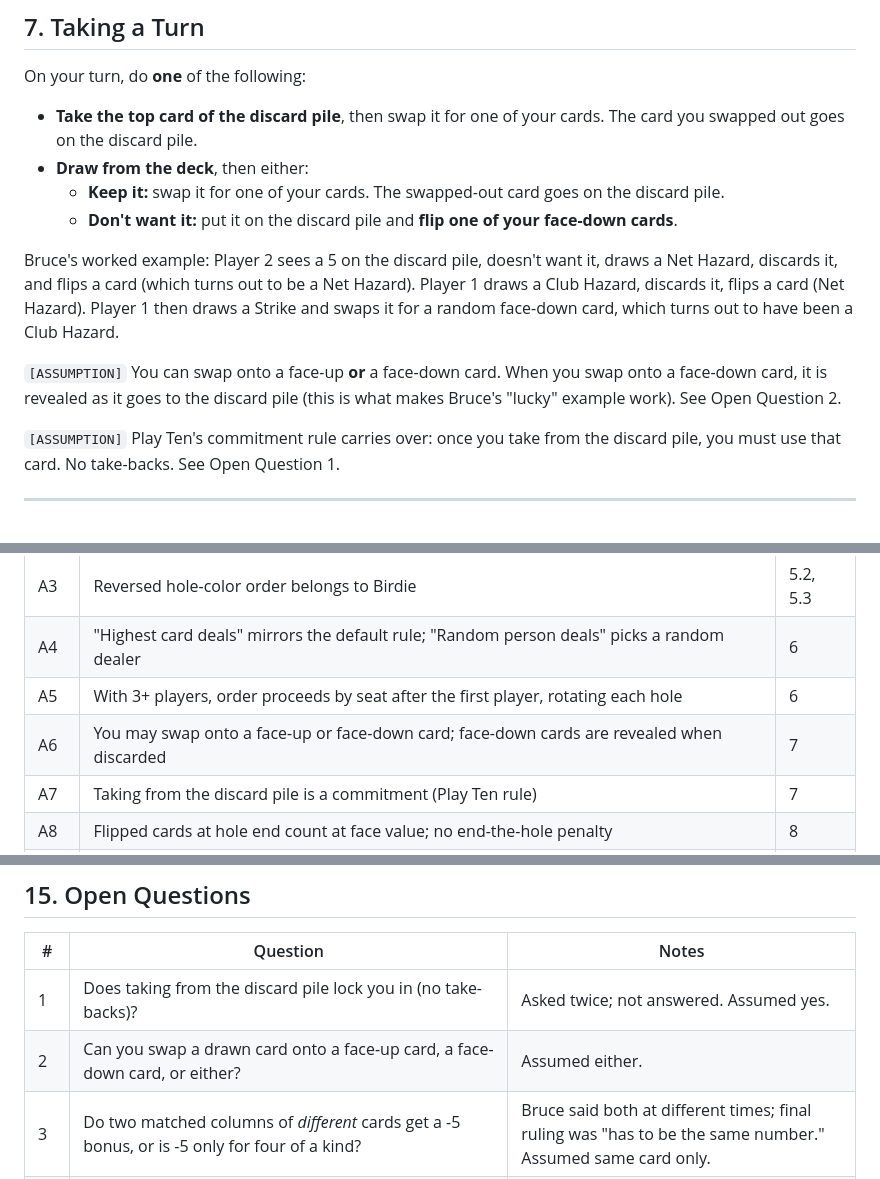
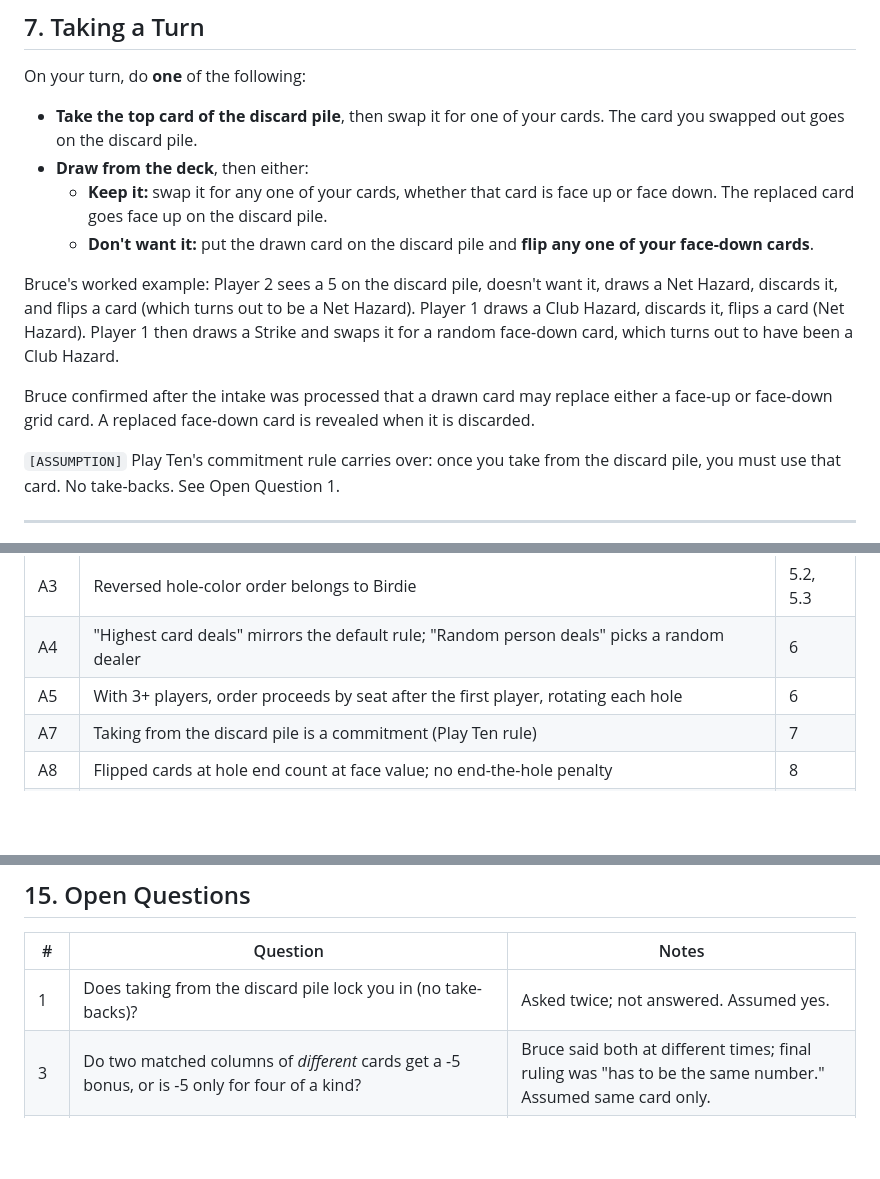
Before and after one commit to jackzhaojin/bruce-hackathon-2026-09-12, a Markdown page: PRODUCT_REQUIREMENTS.md, 3 parts joined by grey strips. GitHub-like rendering; blank space fills up the shorter version.

```diff
--- a/PRODUCT_REQUIREMENTS.md
+++ b/PRODUCT_REQUIREMENTS.md
@@ -151,12 +151,12 @@ On your turn, do **one** of the following:
 
 - **Take the top card of the discard pile**, then swap it for one of your cards. The card you swapped out goes on the discard pile.
 - **Draw from the deck**, then either:
-  - **Keep it:** swap it for one of your cards. The swapped-out card goes on the discard pile.
-  - **Don't want it:** put it on the discard pile and **flip one of your face-down cards**.
+  - **Keep it:** swap it for any one of your cards, whether that card is face up or face down. The replaced card goes face up on the discard pile.
+  - **Don't want it:** put the drawn card on the discard pile and **flip any one of your face-down cards**.
 
 Bruce's worked example: Player 2 sees a 5 on the discard pile, doesn't want it, draws a Net Hazard, discards it, and flips a card (which turns out to be a Net Hazard). Player 1 draws a Club Hazard, discards it, flips a card (Net Hazard). Player 1 then draws a Strike and swaps it for a random face-down card, which turns out to have been a Club Hazard.
 
-`[ASSUMPTION]` You can swap onto a face-up **or** a face-down card. When you swap onto a face-down card, it is revealed as it goes to the discard pile (this is what makes Bruce's "lucky" example work). See Open Question 2.
+Bruce confirmed after the intake was processed that a drawn card may replace either a face-up or face-down grid card. A replaced face-down card is revealed when it is discarded.
 
 `[ASSUMPTION]` Play Ten's commitment rule carries over: once you take from the discard pile, you must use that card. No take-backs. See Open Question 1.
 
@@ -342,7 +342,6 @@ When you enter a game, that game's rules apply. Lava Dash also has its own Claud
 | A3 | Reversed hole-color order belongs to Birdie | 5.2, 5.3 |
 | A4 | "Highest card deals" mirrors the default rule; "Random person deals" picks a random dealer | 6 |
 | A5 | With 3+ players, order proceeds by seat after the first player, rotating each hole | 6 |
-| A6 | You may swap onto a face-up or face-down card; face-down cards are revealed when discarded | 7 |
 | A7 | Taking from the discard pile is a commitment (Play Ten rule) | 7 |
 | A8 | Flipped cards at hole end count at face value; no end-the-hole penalty | 8 |
 | A9 | Two matched columns of different cards earn no bonus | 9.2 |
@@ -358,7 +357,6 @@ When you enter a game, that game's rules apply. Lava Dash also has its own Claud
 | # | Question | Notes |
 |---|---|---|
 | 1 | Does taking from the discard pile lock you in (no take-backs)? | Asked twice; not answered. Assumed yes. |
-| 2 | Can you swap a drawn card onto a face-up card, a face-down card, or either? | Assumed either. |
 | 3 | Do two matched columns of *different* cards get a -5 bonus, or is -5 only for four of a kind? | Bruce said both at different times; final ruling was "has to be the same number." Assumed same card only. |
 | 4 | Is the four-reds -9 the total for those four cards, or a bonus on top of the column scores? | Assumed total (-2 + -2 + -5). |
 | 5 | Which card uses the reversed hole-color order? | Assumed Birdie. |
```
Also changed, not shown: hackathon-log/README.md (+6 -0 lines).
